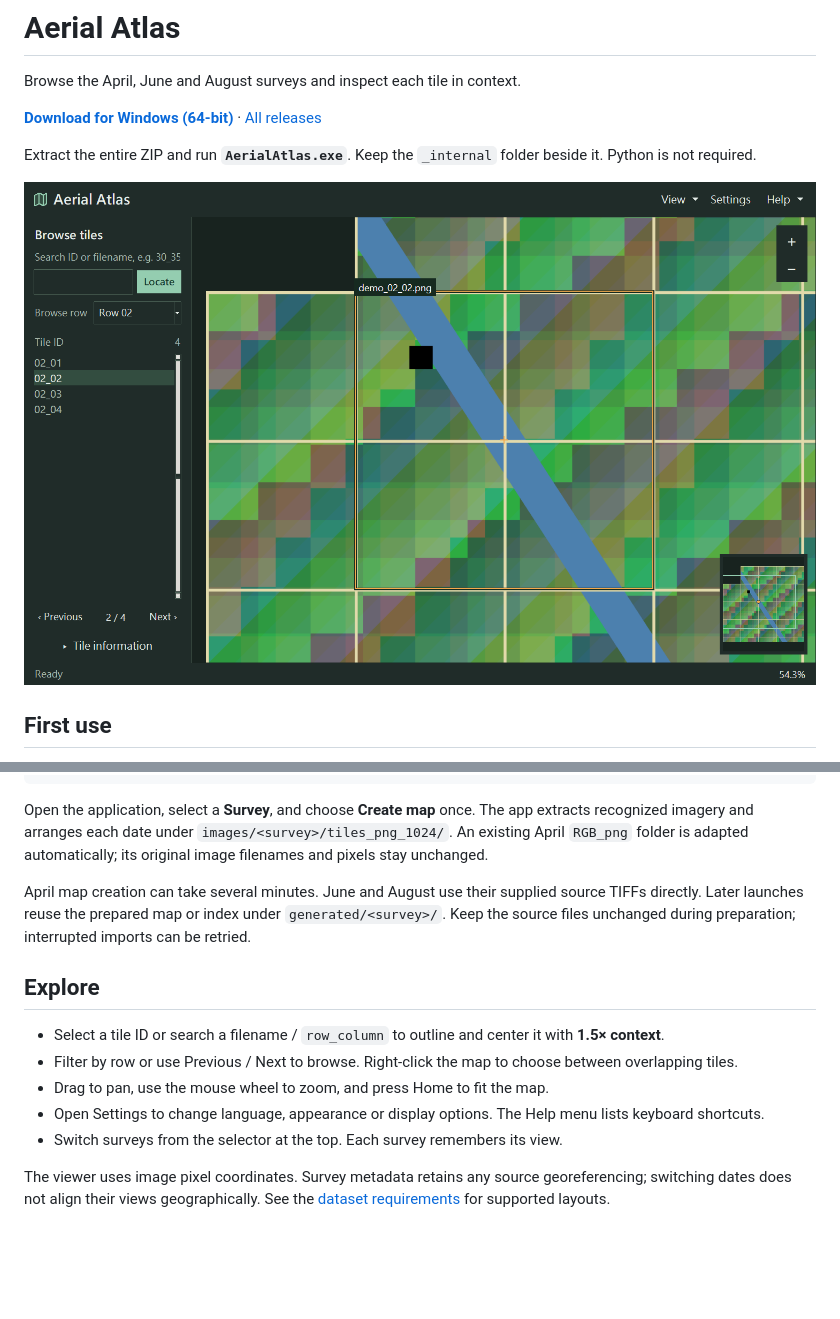
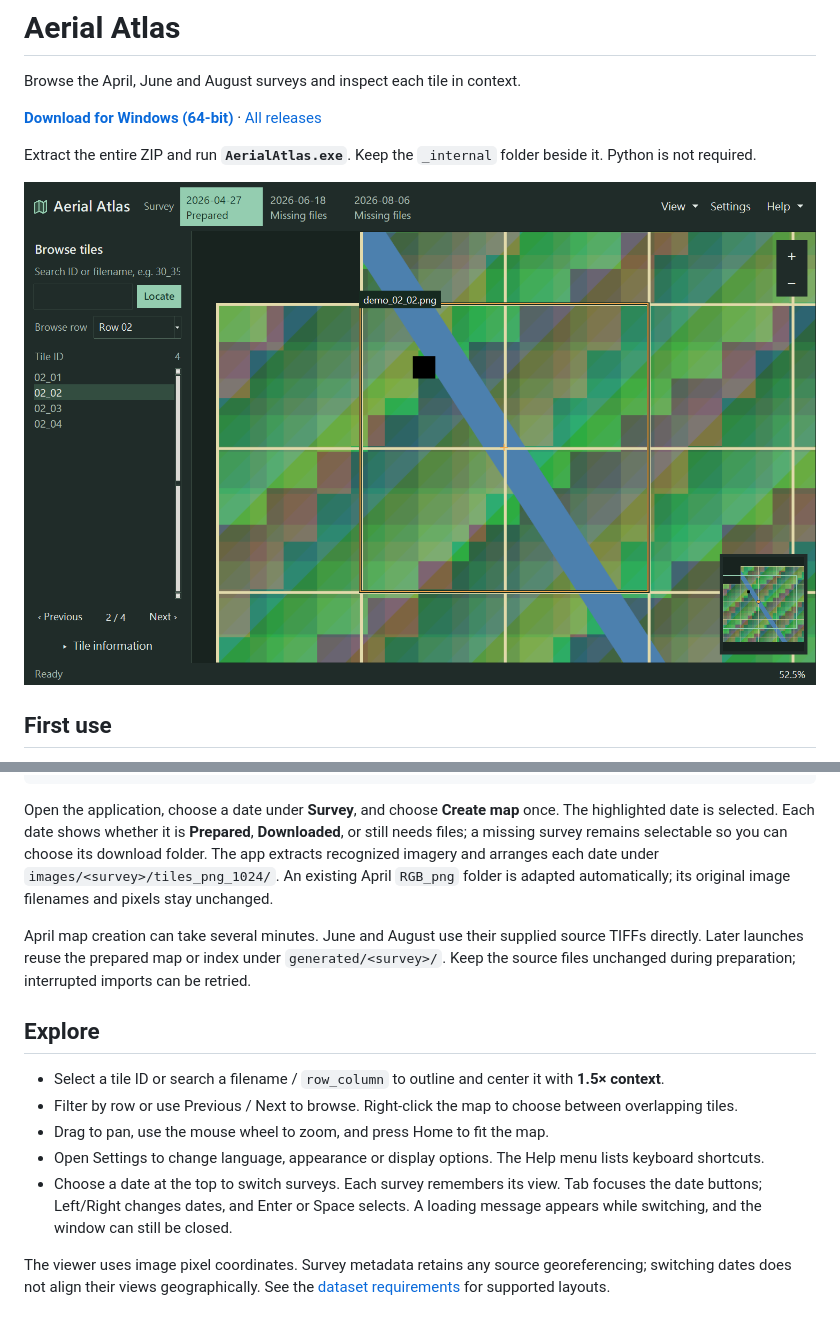
Before and after one commit to ljc-1222/aerial-atlas, a Markdown page: README.md, 2 parts joined by grey strips. GitHub-like rendering; pictures changed too: docs/assets/demo.png; blank space fills up the shorter version.

Commit message:
feat(ui): Clarify survey selection and switching

````diff
--- a/README.md
+++ b/README.md
@@ -27,7 +27,10 @@ aerial-atlas/
     ...
 ```
 
-Open the application, select a **Survey**, and choose **Create map** once.
+Open the application, choose a date under **Survey**, and choose **Create map** once.
+The highlighted date is selected. Each date shows whether it is **Prepared**,
+**Downloaded**, or still needs files; a missing survey remains selectable so
+you can choose its download folder.
 The app extracts recognized imagery and arranges each date under
 `images/<survey>/tiles_png_1024/`. An existing April `RGB_png` folder is adapted
 automatically; its original image filenames and pixels stay unchanged.
@@ -46,7 +49,9 @@ interrupted imports can be retried.
 - Drag to pan, use the mouse wheel to zoom, and press Home to fit the map.
 - Open Settings to change language, appearance or display options. The Help menu
   lists keyboard shortcuts.
-- Switch surveys from the selector at the top. Each survey remembers its view.
+- Choose a date at the top to switch surveys. Each survey remembers its view.
+  Tab focuses the date buttons; Left/Right changes dates, and Enter or Space selects.
+  A loading message appears while switching, and the window can still be closed.
 
 The viewer uses image pixel coordinates. Survey metadata retains any source
 georeferencing; switching dates does not align their views geographically.
````
Also changed, not shown: docs/dataset.md (+6 -0 lines), 9 other files.
